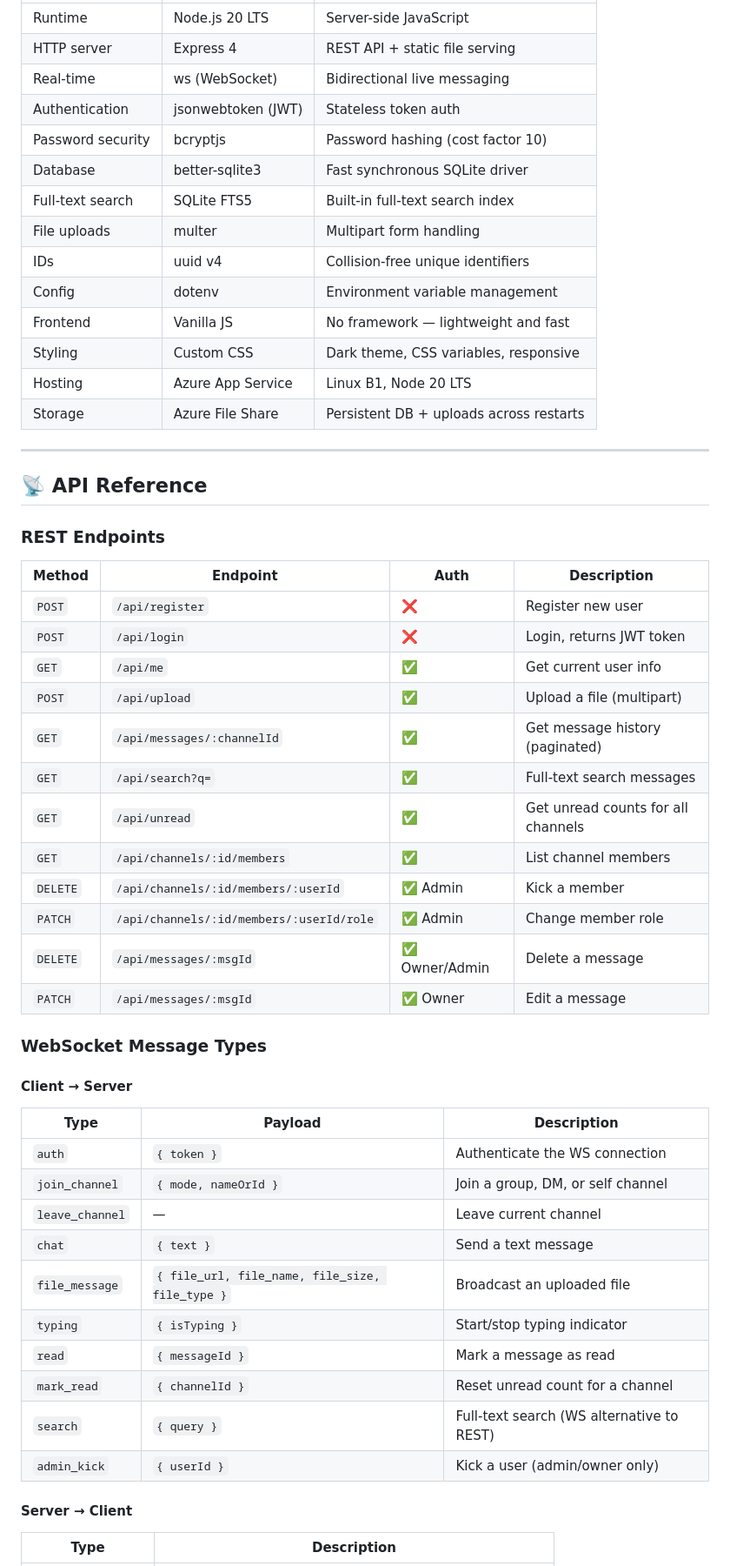
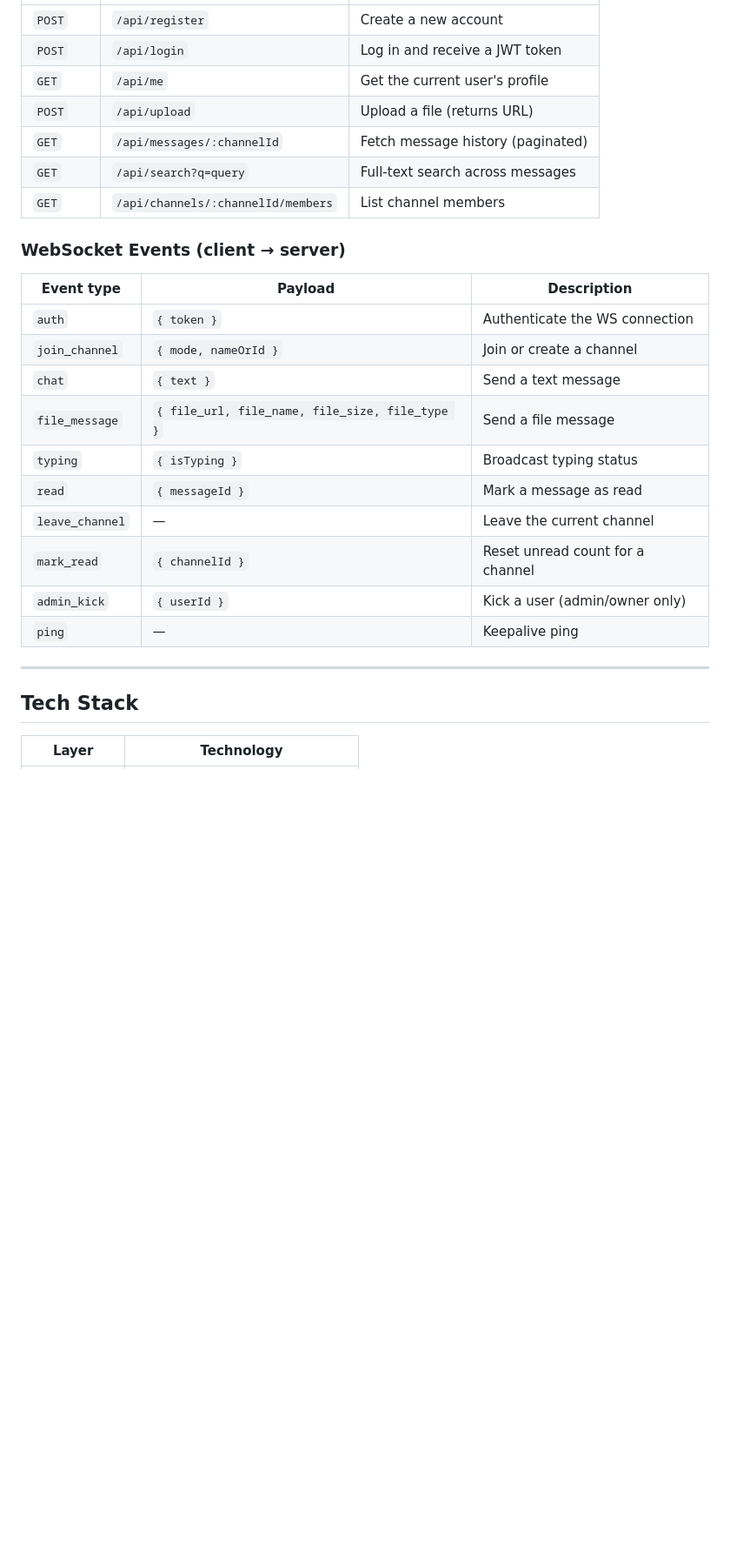
Before and after one commit to HinataHamura/ChatApp, a Markdown page: README.md, the part around one of its changes. Shown at 87% size. Drawn GitHub-style; blank space fills up the shorter version.

Commit message:
Revise README for clarity and feature updates
Updated README to refine project description, features, and structure.

```diff
--- a/README.md
+++ b/README.md
@@ -210,58 +306,30 @@ chat-app/
 |---|---|---|
-| Runtime | Node.js 20 LTS | Server-side JavaScript |
-| HTTP server | Express 4 | REST API + static file serving |
-| Real-time | ws (WebSocket) | Bidirectional live messaging |
-| Authentication | jsonwebtoken (JWT) | Stateless token auth |
-| Password security | bcryptjs | Password hashing (cost factor 10) |
-| Database | better-sqlite3 | Fast synchronous SQLite driver |
-| Full-text search | SQLite FTS5 | Built-in full-text search index |
-| File uploads | multer | Multipart form handling |
-| IDs | uuid v4 | Collision-free unique identifiers |
-| Config | dotenv | Environment variable management |
-| Frontend | Vanilla JS | No framework — lightweight and fast |
-| Styling | Custom CSS | Dark theme, CSS variables, responsive |
-| Hosting | Azure App Service | Linux B1, Node 20 LTS |
-| Storage | Azure File Share | Persistent DB + uploads across restarts |
+| `POST` | `/api/register` | Create a new account |
+| `POST` | `/api/login` | Log in and receive a JWT token |
+| `GET` | `/api/me` | Get the current user's profile |
+| `POST` | `/api/upload` | Upload a file (returns URL) |
+| `GET` | `/api/messages/:channelId` | Fetch message history (paginated) |
+| `GET` | `/api/search?q=query` | Full-text search across messages |
+| `GET` | `/api/channels/:channelId/members` | List channel members |
+
+### WebSocket Events (client → server)
+
+| Event type | Payload | Description |
+|---|---|---|
+| `auth` | `{ token }` | Authenticate the WS connection |
+| `join_channel` | `{ mode, nameOrId }` | Join or create a channel |
+| `chat` | `{ text }` | Send a text message |
+| `file_message` | `{ file_url, file_name, file_size, file_type }` | Send a file message |
+| `typing` | `{ isTyping }` | Broadcast typing status |
+| `read` | `{ messageId }` | Mark a message as read |
+| `leave_channel` | — | Leave the current channel |
+| `mark_read` | `{ channelId }` | Reset unread count for a channel |
+| `admin_kick` | `{ userId }` | Kick a user (admin/owner only) |
+| `ping` | — | Keepalive ping |
 
 ---
 
-## 📡 API Reference
+## Tech Stack
 
-### REST Endpoints
-
-| Method | Endpoint | Auth | Description |
-|---|---|---|---|
-| `POST` | `/api/register` | ❌ | Register new user |
-| `POST` | `/api/login` | ❌ | Login, returns JWT token |
-| `GET` | `/api/me` | ✅ | Get current user info |
-| `POST` | `/api/upload` | ✅ | Upload a file (multipart) |
-| `GET` | `/api/messages/:channelId` | ✅ | Get message history (paginated) |
-| `GET` | `/api/search?q=` | ✅ | Full-text search messages |
-| `GET` | `/api/unread` | ✅ | Get unread counts for all channels |
-| `GET` | `/api/channels/:id/members` | ✅ | List channel members |
-| `DELETE` | `/api/channels/:id/members/:userId` | ✅ Admin | Kick a member |
-| `PATCH` | `/api/channels/:id/members/:userId/role` | ✅ Admin | Change member role |
-| `DELETE` | `/api/messages/:msgId` | ✅ Owner/Admin | Delete a message |
-| `PATCH` | `/api/messages/:msgId` | ✅ Owner | Edit a message |
-
-### WebSocket Message Types
-
-#### Client → Server
-
-| Type | Payload | Description |
-|---|---|---|
-| `auth` | `{ token }` | Authenticate the WS connection |
-| `join_channel` | `{ mode, nameOrId }` | Join a group, DM, or self channel |
-| `leave_channel` | — | Leave current channel |
-| `chat` | `{ text }` | Send a text message |
-| `file_message` | `{ file_url, file_name, file_size, file_type }` | Broadcast an uploaded file |
-| `typing` | `{ isTyping }` | Start/stop typing indicator |
-| `read` | `{ messageId }` | Mark a message as read |
-| `mark_read` | `{ channelId }` | Reset unread count for a channel |
-| `search` | `{ query }` | Full-text search (WS alternative to REST) |
-| `admin_kick` | `{ userId }` | Kick a user (admin/owner only) |
-
-#### Server → Client
-
-| Type | Description |
+| Layer | Technology |
 |---|---|
```
Also changed, not shown: other parts of README.md (+293 -354 lines).
